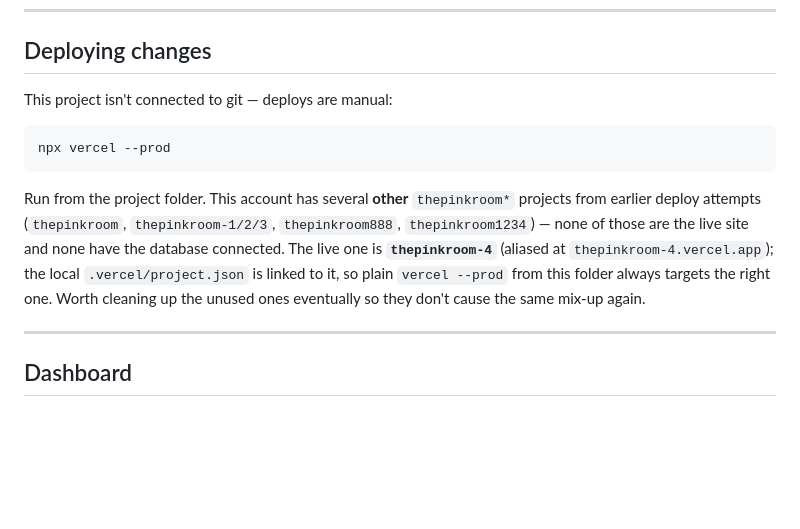
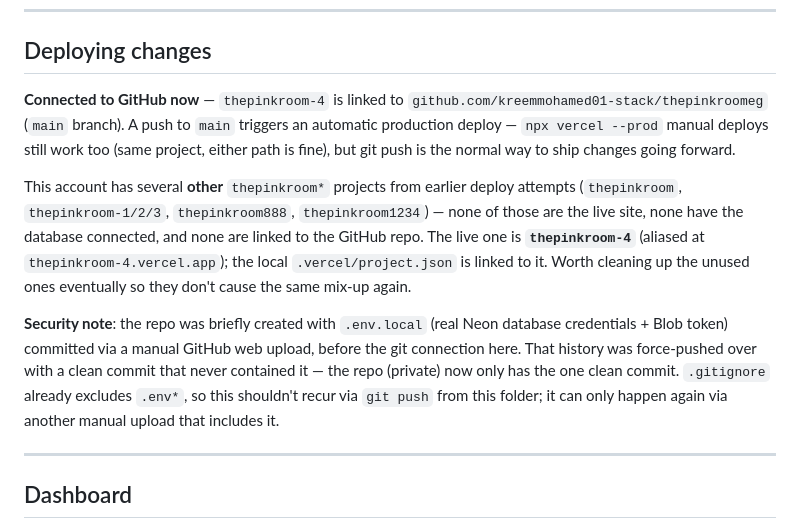
Before and after one commit to kreemmohamed01-stack/thepinkroomeg, a Markdown page: BACKEND-SETUP.md, the part around the change. Rendered like a GitHub page; blank space fills up the shorter version.

Commit message:
docs: document GitHub connection + note secret-history cleanup
Co-Authored-By: Claude Sonnet 5 <noreply@anthropic.com>

````diff
--- a/BACKEND-SETUP.md
+++ b/BACKEND-SETUP.md
@@ -110,18 +110,28 @@ Already configured. Reference if the API key ever needs regenerating
 
 ## Deploying changes
 
-This project isn't connected to git — deploys are manual:
-```
-npx vercel --prod
-```
-Run from the project folder. This account has several **other**
-`thepinkroom*` projects from earlier deploy attempts (`thepinkroom`,
-`thepinkroom-1/2/3`, `thepinkroom888`, `thepinkroom1234`) — none of those
-are the live site and none have the database connected. The live one is
-**`thepinkroom-4`** (aliased at `thepinkroom-4.vercel.app`); the local
-`.vercel/project.json` is linked to it, so plain `vercel --prod` from
-this folder always targets the right one. Worth cleaning up the unused
-ones eventually so they don't cause the same mix-up again.
+**Connected to GitHub now** — `thepinkroom-4` is linked to
+`github.com/kreemmohamed01-stack/thepinkroomeg` (`main` branch). A push
+to `main` triggers an automatic production deploy — `npx vercel --prod`
+manual deploys still work too (same project, either path is fine), but
+git push is the normal way to ship changes going forward.
+
+This account has several **other** `thepinkroom*` projects from earlier
+deploy attempts (`thepinkroom`, `thepinkroom-1/2/3`, `thepinkroom888`,
+`thepinkroom1234`) — none of those are the live site, none have the
+database connected, and none are linked to the GitHub repo. The live
+one is **`thepinkroom-4`** (aliased at `thepinkroom-4.vercel.app`); the
+local `.vercel/project.json` is linked to it. Worth cleaning up the
+unused ones eventually so they don't cause the same mix-up again.
+
+**Security note**: the repo was briefly created with `.env.local`
+(real Neon database credentials + Blob token) committed via a manual
+GitHub web upload, before the git connection here. That history was
+force-pushed over with a clean commit that never contained it — the
+repo (private) now only has the one clean commit. `.gitignore` already
+excludes `.env*`, so this shouldn't recur via `git push` from this
+folder; it can only happen again via another manual upload that
+includes it.
 
 ---
 
````
